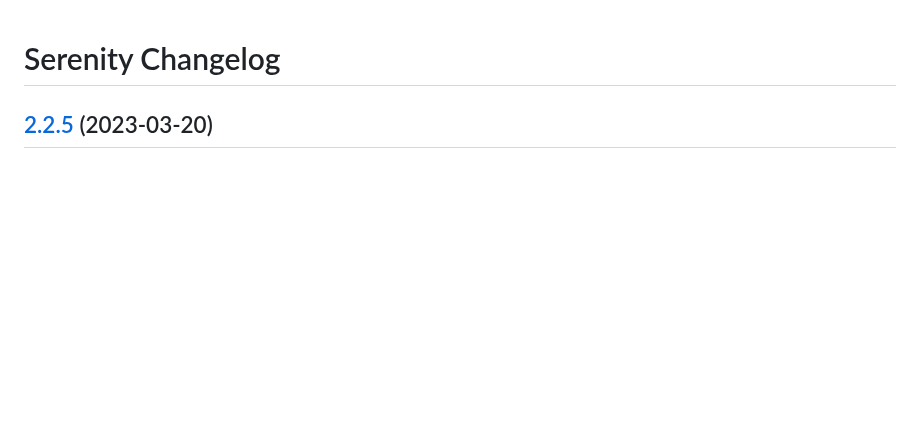
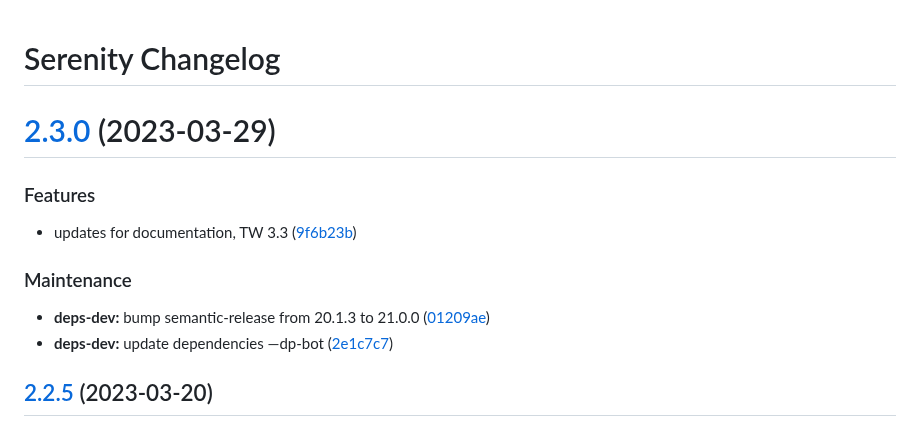
Before and after one commit to jetstreamlabs/serenity, a Markdown page: CHANGELOG.md, the part around the change. Drawn GitHub-style; blank space fills up the shorter version.

Commit message:
chore(release): 2.3.0 [skip ci]
# [2.3.0](https://github.com/jetstreamlabs/serenity/compare/v2.2.5...v2.3.0) (2023-03-29)

### Features

* updates for documentation, TW 3.3 ([9f6b23b](https://github.com/jetstreamlabs/serenity/commit/9f6b23bf858909f7cd907fa1891f249b0dae87b5))

### Maintenance

* **deps-dev:** bump semantic-release from 20.1.3 to 21.0.0 ([01209ae](https://github.com/jetstreamlabs/serenity/commit/01209ae7bc295a2ec84feee1d0559607c2fce6db))
* **deps-dev:** update dependencies —dp-bot ([2e1c7c7](https://github.com/jetstreamlabs/serenity/commit/2e1c7c7ecdecb024599543eca6675476364fbc75))

```diff
--- a/CHANGELOG.md
+++ b/CHANGELOG.md
@@ -1,4 +1,17 @@
 # Serenity Changelog
+
+# [2.3.0](https://github.com/jetstreamlabs/serenity/compare/v2.2.5...v2.3.0) (2023-03-29)
+
+
+### Features
+
+* updates for documentation, TW 3.3 ([9f6b23b](https://github.com/jetstreamlabs/serenity/commit/9f6b23bf858909f7cd907fa1891f249b0dae87b5))
+
+
+### Maintenance
+
+* **deps-dev:** bump semantic-release from 20.1.3 to 21.0.0 ([01209ae](https://github.com/jetstreamlabs/serenity/commit/01209ae7bc295a2ec84feee1d0559607c2fce6db))
+* **deps-dev:** update dependencies —dp-bot ([2e1c7c7](https://github.com/jetstreamlabs/serenity/commit/2e1c7c7ecdecb024599543eca6675476364fbc75))
 
 ## [2.2.5](https://github.com/jetstreamlabs/serenity/compare/v2.2.4...v2.2.5) (2023-03-20)
 
```
